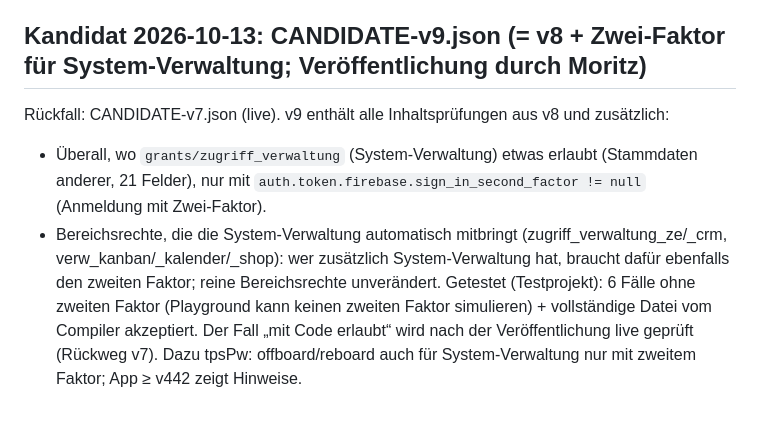
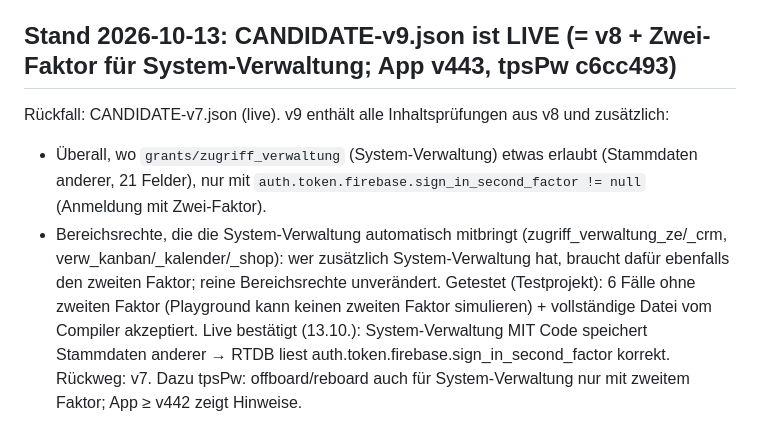
Before and after one commit to TURNINGPOINTStiftung/zeiterfassung-tps, a Markdown page: firebase-rules/README.md, the part around the change. Drawn GitHub-style.

Commit message:
Regeln: README – v9 live (13.10.), Zwei-Faktor-Vermerk in RTDB-Regeln live bestätigt
Co-Authored-By: Claude Opus 5.5 <noreply@anthropic.com>

```diff
--- a/firebase-rules/README.md
+++ b/firebase-rules/README.md
@@ -155,12 +155,13 @@ Hinweis: Die Regelsprache kennt keinen Backslash in Zeichenklassen (Compilerfehl
 Getestet: 27 Fälle im Projekt zeiterfassung-test (ruletest*, danach zurückgebaut); vollständige Datei vom Compiler akzeptiert.
 Nicht in v8 (offen): Selbstgenehmigung eigener Urlaubsanträge serverseitig (braucht Rolle im Server, Freiberufler/Kurz-Abwesenheit autom. genehmigt).
 
-## Kandidat 2026-10-13: CANDIDATE-v9.json (= v8 + Zwei-Faktor für System-Verwaltung; Veröffentlichung durch Moritz)
+## Stand 2026-10-13: CANDIDATE-v9.json ist LIVE (= v8 + Zwei-Faktor für System-Verwaltung; App v443, tpsPw c6cc493)
 Rückfall: CANDIDATE-v7.json (live). v9 enthält alle Inhaltsprüfungen aus v8 und zusätzlich:
 - Überall, wo `grants/zugriff_verwaltung` (System-Verwaltung) etwas erlaubt (Stammdaten anderer, 21 Felder), nur mit
   `auth.token.firebase.sign_in_second_factor != null` (Anmeldung mit Zwei-Faktor).
 - Bereichsrechte, die die System-Verwaltung automatisch mitbringt (zugriff_verwaltung_ze/_crm, verw_kanban/_kalender/_shop):
   wer zusätzlich System-Verwaltung hat, braucht dafür ebenfalls den zweiten Faktor; reine Bereichsrechte unverändert.
 Getestet (Testprojekt): 6 Fälle ohne zweiten Faktor (Playground kann keinen zweiten Faktor simulieren) + vollständige Datei
-vom Compiler akzeptiert. Der Fall „mit Code erlaubt“ wird nach der Veröffentlichung live geprüft (Rückweg v7).
+vom Compiler akzeptiert. Live bestätigt (13.10.): System-Verwaltung MIT Code speichert Stammdaten anderer → RTDB liest
+  auth.token.firebase.sign_in_second_factor korrekt. Rückweg: v7.
 Dazu tpsPw: offboard/reboard auch für System-Verwaltung nur mit zweitem Faktor; App ≥ v442 zeigt Hinweise.
```
